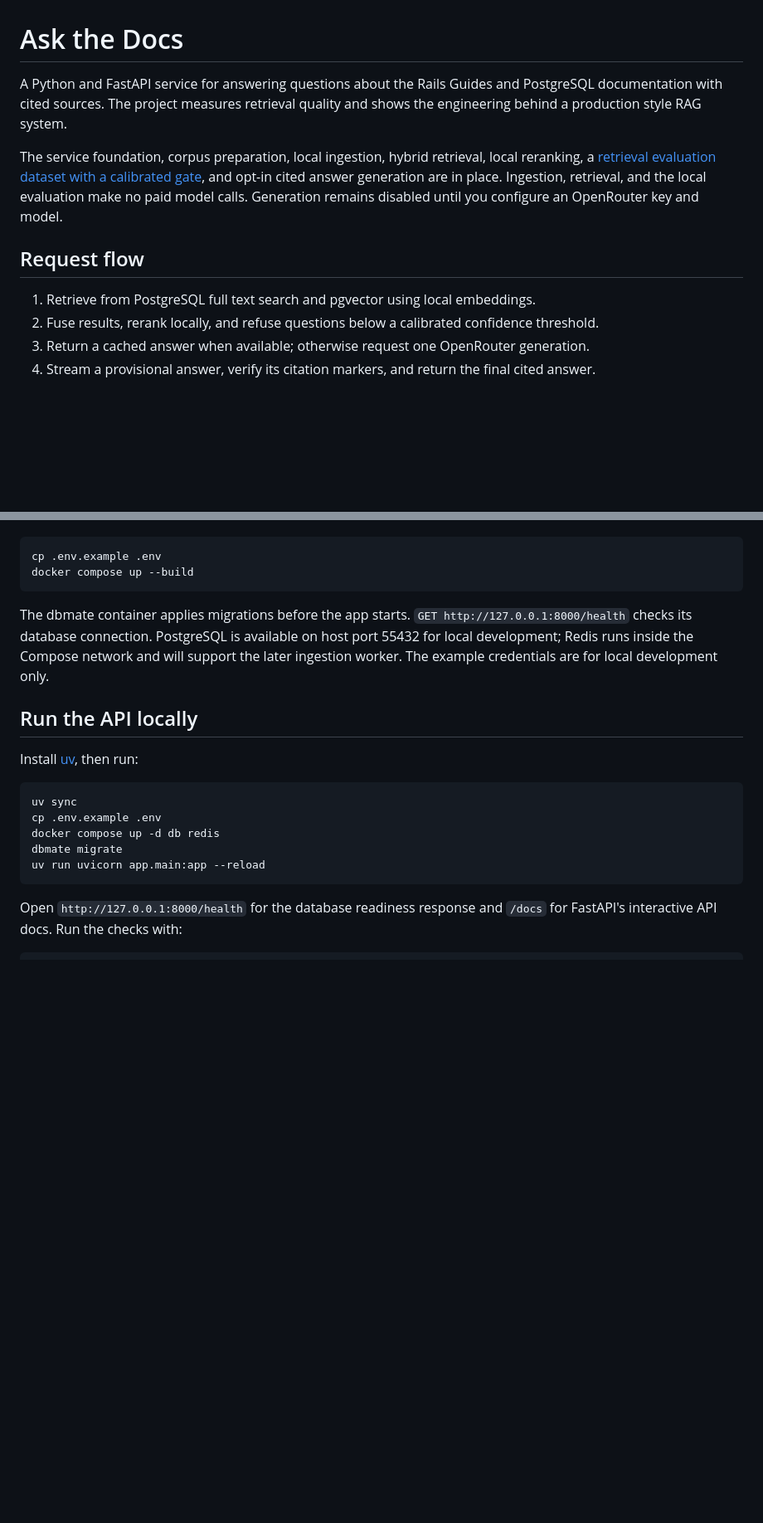
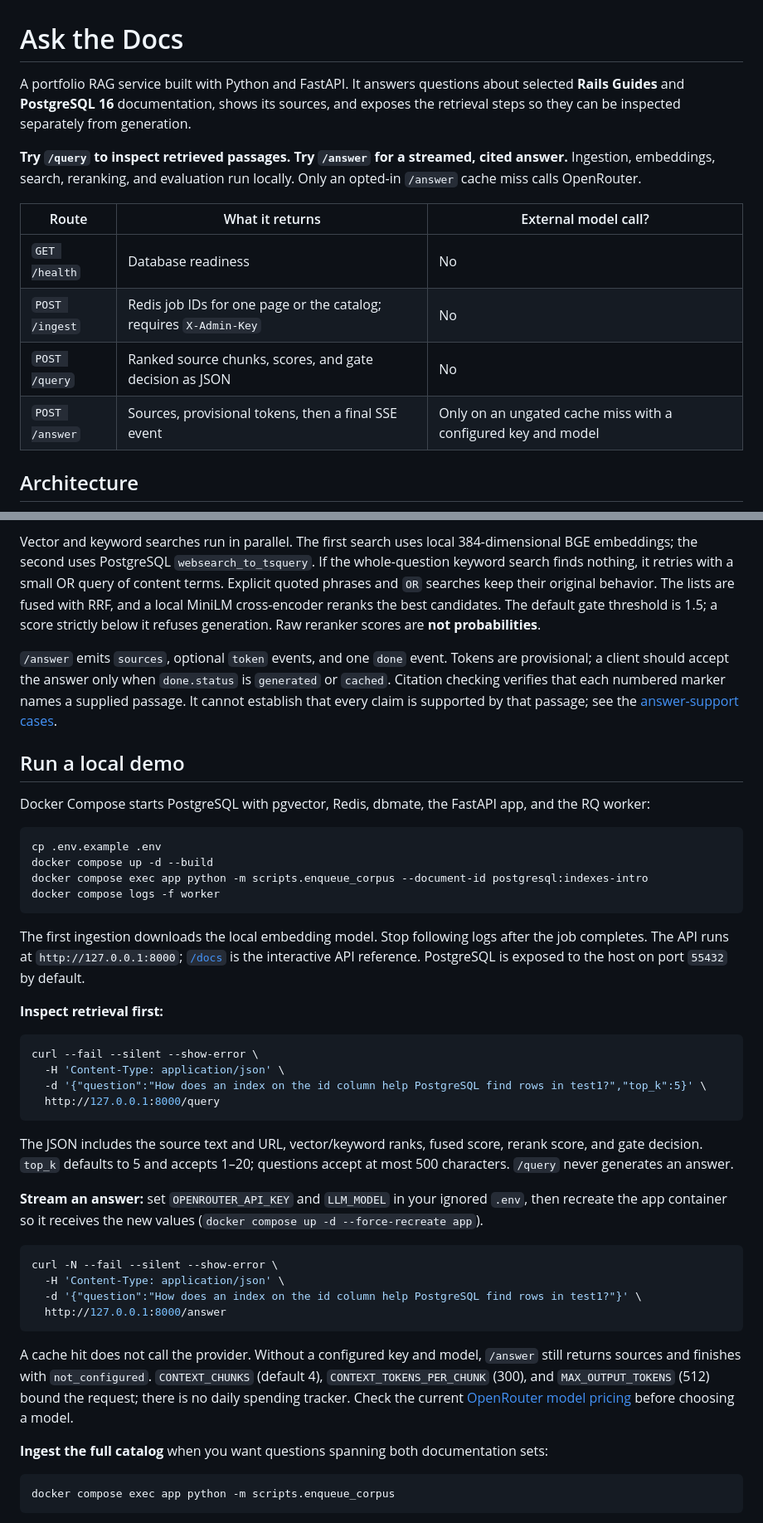
Before and after one commit to arnabry11/ask-the-docs, a Markdown page: README.md, 2 parts joined by grey strips. Shown at 83% size. Drawn GitHub-style; blank space fills up the shorter version.

Commit message:
Explain architecture and demo flows in README

````diff
--- a/README.md
+++ b/README.md
@@ -1,13 +1,15 @@
 # Ask the Docs
 
-A Python and FastAPI service for answering questions about the Rails Guides and PostgreSQL documentation with cited sources. The project measures retrieval quality and shows the engineering behind a production style RAG system.
+A portfolio RAG service built with Python and FastAPI. It answers questions about selected **Rails Guides** and **PostgreSQL 16** documentation, shows its sources, and exposes the retrieval steps so they can be inspected separately from generation.
 
-The service foundation, corpus preparation, local ingestion, hybrid retrieval, local reranking, a [retrieval evaluation dataset with a calibrated gate](evals/README.md), and opt-in cited answer generation are in place. Ingestion, retrieval, and the local evaluation make no paid model calls. Generation remains disabled until you configure an OpenRouter key and model.
+**Try `/query` to inspect retrieved passages. Try `/answer` for a streamed, cited answer.** Ingestion, embeddings, search, reranking, and evaluation run locally. Only an opted-in `/answer` cache miss calls OpenRouter.
 
-## Request flow
+| Route | What it returns | External model call? |
+| --- | --- | --- |
+| `GET /health` | Database readiness | No |
+| `POST /ingest` | Redis job IDs for one page or the catalog; requires `X-Admin-Key` | No |
+| `POST /query` | Ranked source chunks, scores, and gate decision as JSON | No |
+| `POST /answer` | Sources, provisional tokens, then a final SSE event | Only on an ungated cache miss with a configured key and model |
 
-1. Retrieve from PostgreSQL full text search and pgvector using local embeddings.
-2. Fuse results, rerank locally, and refuse questions below a calibrated confidence threshold.
-3. Return a cached answer when available; otherwise request one OpenRouter generation.
-4. Stream a provisional answer, verify its citation markers, and return the final cited answer.
+## Architecture
 
@@ -21,23 +77,45 @@ With Docker running:
+Vector and keyword searches run in parallel. The first search uses local 384-dimensional BGE embeddings; the second uses PostgreSQL `websearch_to_tsquery`. If the whole-question keyword search finds nothing, it retries with a small OR query of content terms. Explicit quoted phrases and `OR` searches keep their original behavior. The lists are fused with RRF, and a local MiniLM cross-encoder reranks the best candidates. The default gate threshold is 1.5; a score strictly below it refuses generation. Raw reranker scores are **not probabilities**.
+
+`/answer` emits `sources`, optional `token` events, and one `done` event. Tokens are provisional; a client should accept the answer only when `done.status` is `generated` or `cached`. Citation checking verifies that each numbered marker names a supplied passage. It cannot establish that every claim is supported by that passage; see the [answer-support cases](evals/README.md#small-answer-support-check).
+
+## Run a local demo
+
+Docker Compose starts PostgreSQL with pgvector, Redis, dbmate, the FastAPI app, and the RQ worker:
 
 ```sh
 cp .env.example .env
-docker compose up --build
+docker compose up -d --build
+docker compose exec app python -m scripts.enqueue_corpus --document-id postgresql:indexes-intro
+docker compose logs -f worker
 ```
 
-The dbmate container applies migrations before the app starts. `GET http://127.0.0.1:8000/health` checks its database connection. PostgreSQL is available on host port 55432 for local development; Redis runs inside the Compose network and will support the later ingestion worker. The example credentials are for local development only.
+The first ingestion downloads the local embedding model. Stop following logs after the job completes. The API runs at `http://127.0.0.1:8000`; [`/docs`](http://127.0.0.1:8000/docs) is the interactive API reference. PostgreSQL is exposed to the host on port `55432` by default.
 
-## Run the API locally
-
-Install [uv](https://docs.astral.sh/uv/), then run:
+**Inspect retrieval first:**
 
 ```sh
-uv sync
-cp .env.example .env
-docker compose up -d db redis
-dbmate migrate
-uv run uvicorn app.main:app --reload
+curl --fail --silent --show-error \
+  -H 'Content-Type: application/json' \
+  -d '{"question":"How does an index on the id column help PostgreSQL find rows in test1?","top_k":5}' \
+  http://127.0.0.1:8000/query
 ```
 
-Open `http://127.0.0.1:8000/health` for the database readiness response and `/docs` for FastAPI's interactive API docs. Run the checks with:
+The JSON includes the source text and URL, vector/keyword ranks, fused score, rerank score, and gate decision. `top_k` defaults to 5 and accepts 1–20; questions accept at most 500 characters. `/query` never generates an answer.
+
+**Stream an answer:** set `OPENROUTER_API_KEY` and `LLM_MODEL` in your ignored `.env`, then recreate the app container so it receives the new values (`docker compose up -d --force-recreate app`).
 
 ```sh
+curl -N --fail --silent --show-error \
+  -H 'Content-Type: application/json' \
+  -d '{"question":"How does an index on the id column help PostgreSQL find rows in test1?"}' \
+  http://127.0.0.1:8000/answer
+```
+
+A cache hit does not call the provider. Without a configured key and model, `/answer` still returns sources and finishes with `not_configured`. `CONTEXT_CHUNKS` (default 4), `CONTEXT_TOKENS_PER_CHUNK` (300), and `MAX_OUTPUT_TOKENS` (512) bound the request; there is no daily spending tracker. Check the current [OpenRouter model pricing](https://openrouter.ai/models) before choosing a model.
+
+**Ingest the full catalog** when you want questions spanning both documentation sets:
+
+```sh
+docker compose exec app python -m scripts.enqueue_corpus
+```
+
````
Also changed, not shown: other parts of README.md (+132 -83 lines), AGENTS.md (+1 -0 lines).
